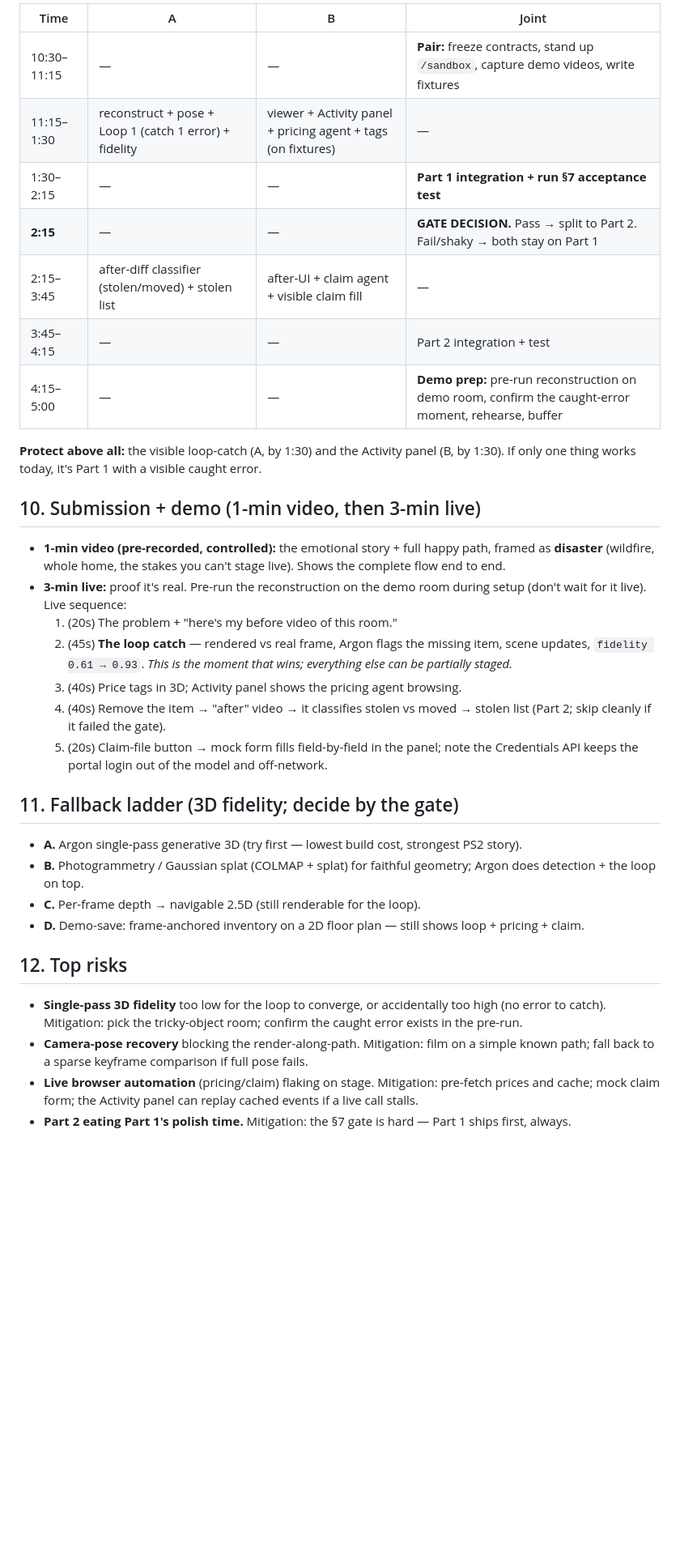
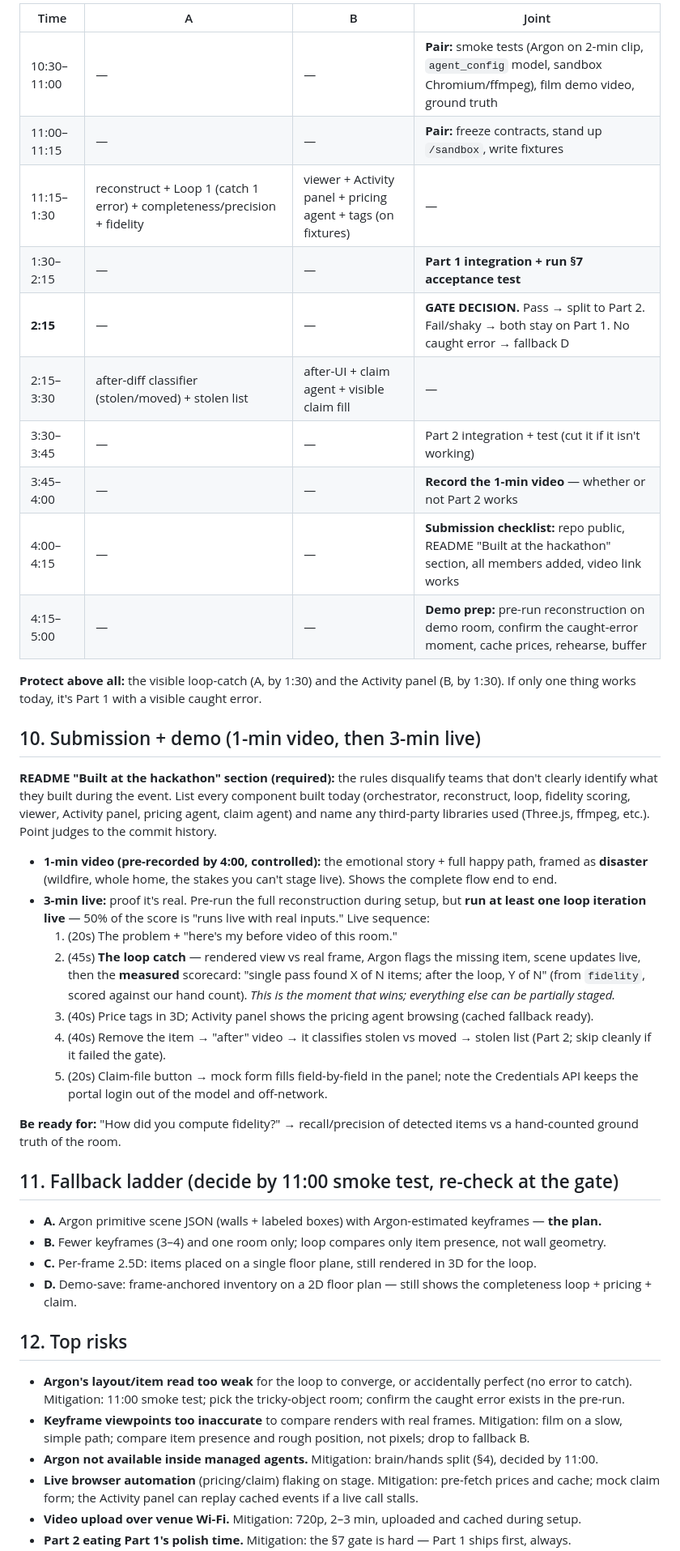
Before and after one commit to alaramartin/argonhacks, a Markdown page: PLAN.md, the part around one of its changes. Shown at 81% size. Drawn GitHub-style; blank space fills up the shorter version.

```diff
--- a/PLAN.md
+++ b/PLAN.md
@@ -182,36 +214,45 @@ If any fail at the gate time (§9), both people stay on Part 1. We do not trade
 
-| Time        | A                                                      | B                                                            | Joint                                                                                                 |
-| ----------- | ------------------------------------------------------ | ------------------------------------------------------------ | ----------------------------------------------------------------------------------------------------- |
-| 10:30–11:15 | —                                                      | —                                                            | **Pair:** freeze contracts, stand up `/sandbox`, capture demo videos, write fixtures                  |
-| 11:15–1:30  | reconstruct + pose + Loop 1 (catch 1 error) + fidelity | viewer + Activity panel + pricing agent + tags (on fixtures) | —                                                                                                     |
-| 1:30–2:15   | —                                                      | —                                                            | **Part 1 integration + run §7 acceptance test**                                                       |
-| **2:15**    | —                                                      | —                                                            | **GATE DECISION.** Pass → split to Part 2. Fail/shaky → both stay on Part 1                           |
-| 2:15–3:45   | after-diff classifier (stolen/moved) + stolen list     | after-UI + claim agent + visible claim fill                  | —                                                                                                     |
-| 3:45–4:15   | —                                                      | —                                                            | Part 2 integration + test                                                                             |
-| 4:15–5:00   | —                                                      | —                                                            | **Demo prep:** pre-run reconstruction on demo room, confirm the caught-error moment, rehearse, buffer |
+| Time        | A                                                                    | B                                                            | Joint                                                                                                              |
+| ----------- | -------------------------------------------------------------------- | ------------------------------------------------------------ | ------------------------------------------------------------------------------------------------------------------ |
+| 10:30–11:00 | —                                                                    | —                                                            | **Pair:** smoke tests (Argon on 2-min clip, `agent_config` model, sandbox Chromium/ffmpeg), film demo video, ground truth |
+| 11:00–11:15 | —                                                                    | —                                                            | **Pair:** freeze contracts, stand up `/sandbox`, write fixtures                                                    |
+| 11:15–1:30  | reconstruct + Loop 1 (catch 1 error) + completeness/precision + fidelity | viewer + Activity panel + pricing agent + tags (on fixtures) | —                                                                                                                  |
+| 1:30–2:15   | —                                                                    | —                                                            | **Part 1 integration + run §7 acceptance test**                                                                    |
+| **2:15**    | —                                                                    | —                                                            | **GATE DECISION.** Pass → split to Part 2. Fail/shaky → both stay on Part 1. No caught error → fallback D         |
+| 2:15–3:30   | after-diff classifier (stolen/moved) + stolen list                   | after-UI + claim agent + visible claim fill                  | —                                                                                                                  |
+| 3:30–3:45   | —                                                                    | —                                                            | Part 2 integration + test (cut it if it isn't working)                                                             |
+| 3:45–4:00   | —                                                                    | —                                                            | **Record the 1-min video** — whether or not Part 2 works                                                           |
+| 4:00–4:15   | —                                                                    | —                                                            | **Submission checklist:** repo public, README "Built at the hackathon" section, all members added, video link works |
+| 4:15–5:00   | —                                                                    | —                                                            | **Demo prep:** pre-run reconstruction on demo room, confirm the caught-error moment, cache prices, rehearse, buffer |
 
 **Protect above all:** the visible loop-catch (A, by 1:30) and the Activity panel (B, by 1:30). If only one thing works today, it's Part 1 with a visible caught error.
 
 ## 10. Submission + demo (1-min video, then 3-min live)
 
-- **1-min video (pre-recorded, controlled):** the emotional story + full happy path, framed as **disaster** (wildfire, whole home, the stakes you can't stage live). Shows the complete flow end to end.
-- **3-min live:** proof it's real. Pre-run the reconstruction on the demo room during setup (don't wait for it live). Live sequence:
+**README "Built at the hackathon" section (required):** the rules disqualify teams that don't clearly identify what they built during the event. List every component built today (orchestrator, reconstruct, loop, fidelity scoring, viewer, Activity panel, pricing agent, claim agent) and name any third-party libraries used (Three.js, ffmpeg, etc.). Point judges to the commit history.
+
+- **1-min video (pre-recorded by 4:00, controlled):** the emotional story + full happy path, framed as **disaster** (wildfire, whole home, the stakes you can't stage live). Shows the complete flow end to end.
+- **3-min live:** proof it's real. Pre-run the full reconstruction during setup, but **run at least one loop iteration live** — 50% of the score is "runs live with real inputs." Live sequence:
     1. (20s) The problem + "here's my before video of this room."
-    2. (45s) **The loop catch** — rendered vs real frame, Argon flags the missing item, scene updates, `fidelity 0.61 → 0.93`. _This is the moment that wins; everything else can be partially staged._
-    3. (40s) Price tags in 3D; Activity panel shows the pricing agent browsing.
+    2. (45s) **The loop catch** — rendered view vs real frame, Argon flags the missing item, scene updates live, then the **measured** scorecard: "single pass found X of N items; after the loop, Y of N" (from `fidelity`, scored against our hand count). _This is the moment that wins; everything else can be partially staged._
+    3. (40s) Price tags in 3D; Activity panel shows the pricing agent browsing (cached fallback ready).
     4. (40s) Remove the item → "after" video → it classifies stolen vs moved → stolen list (Part 2; skip cleanly if it failed the gate).
     5. (20s) Claim-file button → mock form fills field-by-field in the panel; note the Credentials API keeps the portal login out of the model and off-network.
 
-## 11. Fallback ladder (3D fidelity; decide by the gate)
+**Be ready for:** "How did you compute fidelity?" → recall/precision of detected items vs a hand-counted ground truth of the room.
 
-- **A.** Argon single-pass generative 3D (try first — lowest build cost, strongest PS2 story).
-- **B.** Photogrammetry / Gaussian splat (COLMAP + splat) for faithful geometry; Argon does detection + the loop on top.
-- **C.** Per-frame depth → navigable 2.5D (still renderable for the loop).
-- **D.** Demo-save: frame-anchored inventory on a 2D floor plan — still shows loop + pricing + claim.
+## 11. Fallback ladder (decide by 11:00 smoke test, re-check at the gate)
+
+- **A.** Argon primitive scene JSON (walls + labeled boxes) with Argon-estimated keyframes — **the plan.**
+- **B.** Fewer keyframes (3–4) and one room only; loop compares only item presence, not wall geometry.
+- **C.** Per-frame 2.5D: items placed on a single floor plane, still rendered in 3D for the loop.
+- **D.** Demo-save: frame-anchored inventory on a 2D floor plan — still shows the completeness loop + pricing + claim.
 
 ## 12. Top risks
 
-- **Single-pass 3D fidelity** too low for the loop to converge, or accidentally too high (no error to catch). Mitigation: pick the tricky-object room; confirm the caught error exists in the pre-run.
-- **Camera-pose recovery** blocking the render-along-path. Mitigation: film on a simple known path; fall back to a sparse keyframe comparison if full pose fails.
+- **Argon's layout/item read too weak** for the loop to converge, or accidentally perfect (no error to catch). Mitigation: 11:00 smoke test; pick the tricky-object room; confirm the caught error exists in the pre-run.
+- **Keyframe viewpoints too inaccurate** to compare renders with real frames. Mitigation: film on a slow, simple path; compare item presence and rough position, not pixels; drop to fallback B.
+- **Argon not available inside managed agents.** Mitigation: brain/hands split (§4), decided by 11:00.
 - **Live browser automation** (pricing/claim) flaking on stage. Mitigation: pre-fetch prices and cache; mock claim form; the Activity panel can replay cached events if a live call stalls.
+- **Video upload over venue Wi-Fi.** Mitigation: 720p, 2–3 min, uploaded and cached during setup.
 - **Part 2 eating Part 1's polish time.** Mitigation: the §7 gate is hard — Part 1 ships first, always.
```
Also changed, not shown: other parts of PLAN.md (+74 -41 lines).
